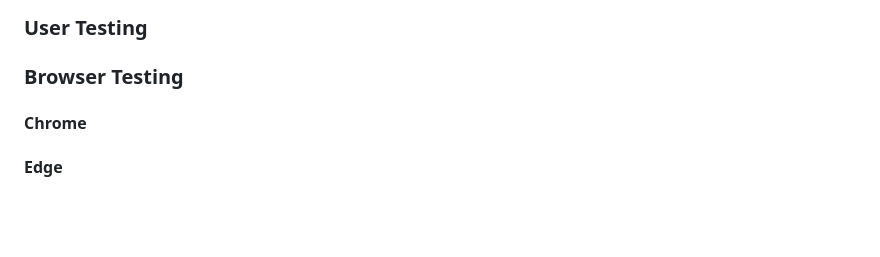
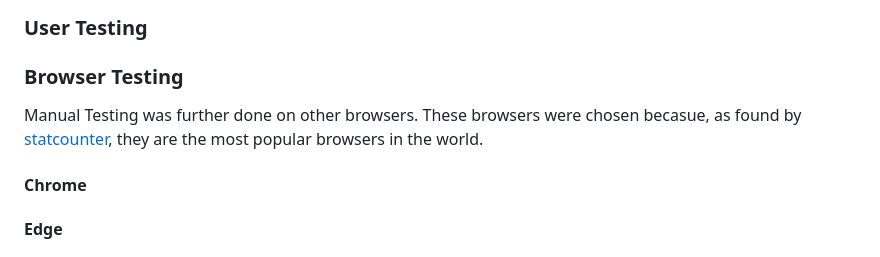
Before and after one commit to PVieira04/CI-project-1, a Markdown page: README.md, the part around the change. Rendered like a GitHub page; blank space fills up the shorter version.

Commit message:
add introduction to browser testing section of README

```diff
--- a/README.md
+++ b/README.md
@@ -375,6 +375,7 @@ Screenshots were taken of various websites for the resources section. This gives
 ### User Testing
 
 ### Browser Testing
+Manual Testing was further done on other browsers. These browsers were chosen becasue, as found by [statcounter](https://gs.statcounter.com/browser-market-share), they are the most popular browsers in the world.
 
 #### Chrome
 
```
